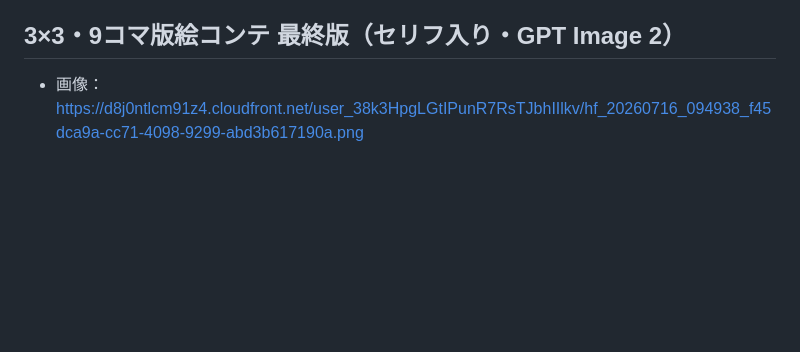
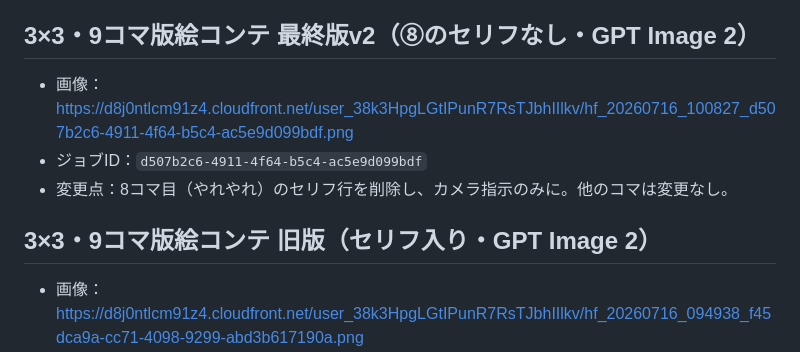
Before and after one commit to iuchi392750-stack/rakuen, a Markdown page: episodes/ep-japan-trip-storyboard.md, the part around the change. Drawn GitHub-style; blank space fills up the shorter version.

Commit message:
9コマ絵コンテv2（8コマ目のセリフ削除版）を追記
Co-Authored-By: Claude Fable 5 <noreply@anthropic.com>
Claude-Session: https://claude.ai/code/session_01DJG6pirSiTWpMK6PrNR1y3

```diff
--- a/episodes/ep-japan-trip-storyboard.md
+++ b/episodes/ep-japan-trip-storyboard.md
@@ -65,7 +65,13 @@
 8. ⑧ 0:12.5–0:14 正面：涙をぬぐいやれやれ、さかなくんも真似
 9. ⑨ 0:14–0:15 寄り：家族全員でハグ
 
-## 3×3・9コマ版絵コンテ 最終版（セリフ入り・GPT Image 2）
+## 3×3・9コマ版絵コンテ 最終版v2（⑧のセリフなし・GPT Image 2）
+
+- 画像：https://d8j0ntlcm91z4.cloudfront.net/user_38k3HpgLGtIPunR7RsTJbhIIlkv/hf_20260716_100827_d507b2c6-4911-4f64-b5c4-ac5e9d099bdf.png
+- ジョブID：`d507b2c6-4911-4f64-b5c4-ac5e9d099bdf`
+- 変更点：8コマ目（やれやれ）のセリフ行を削除し、カメラ指示のみに。他のコマは変更なし。
+
+## 3×3・9コマ版絵コンテ 旧版（セリフ入り・GPT Image 2）
 
 - 画像：https://d8j0ntlcm91z4.cloudfront.net/user_38k3HpgLGtIPunR7RsTJbhIIlkv/hf_20260716_094938_f45dca9a-cc71-4098-9299-abd3b617190a.png
 - ジョブID：`f45dca9a-cc71-4098-9299-abd3b617190a`
```
